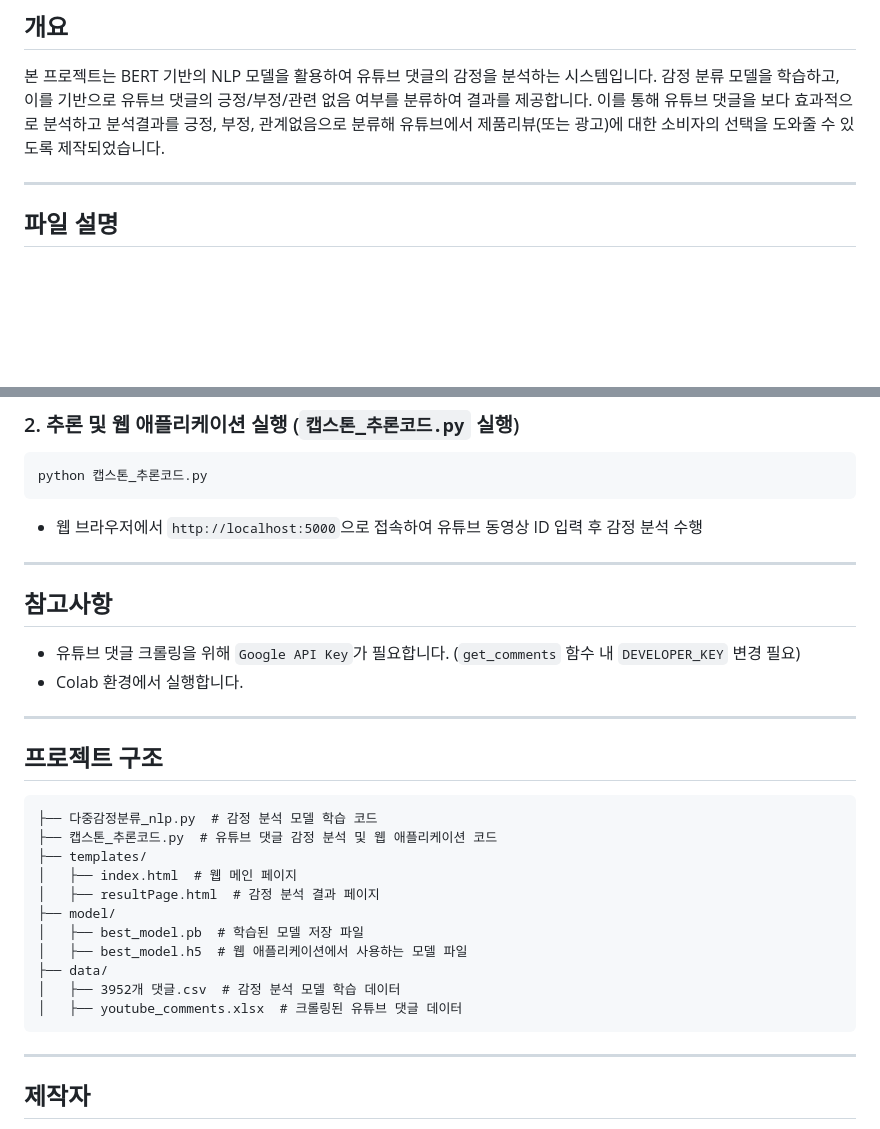
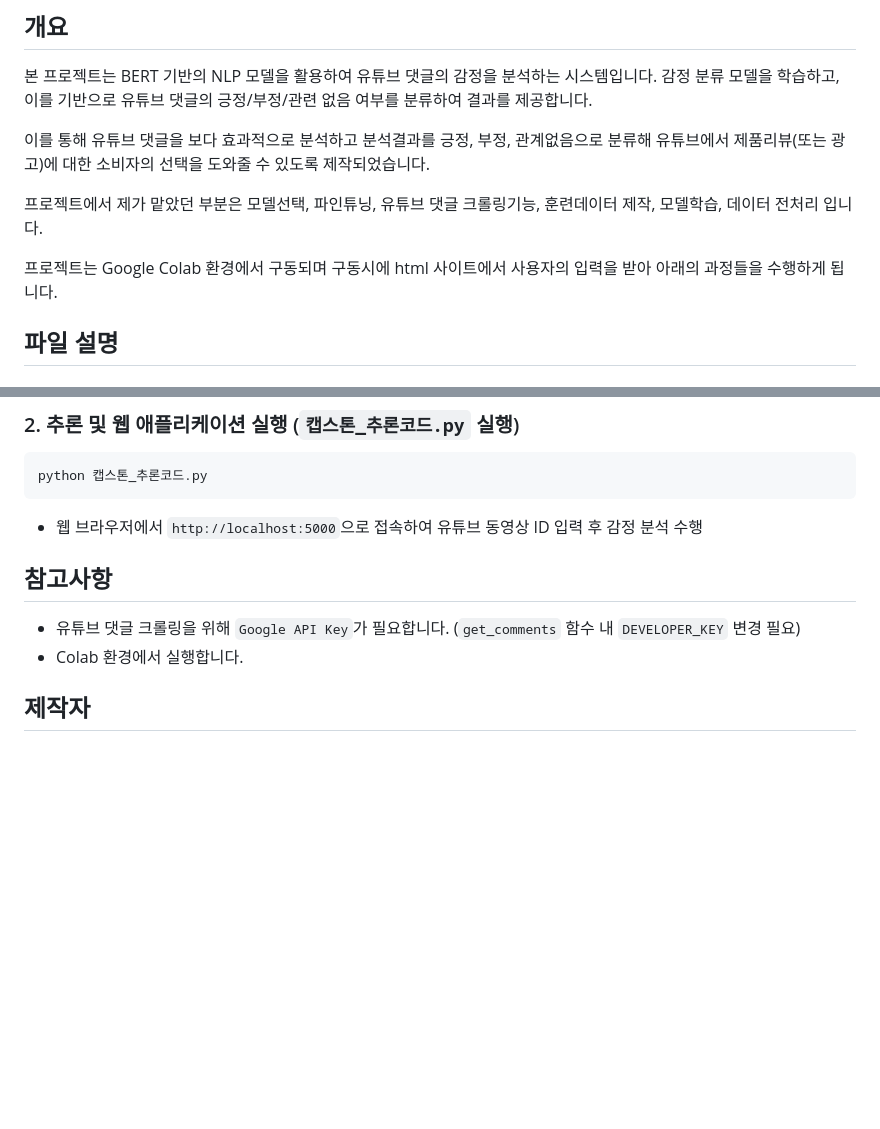
Before and after one commit to kukyunyoung/Capstone_AI, a Markdown page: README.md, 2 parts joined by grey strips. Rendered like a GitHub page; blank space fills up the shorter version.

````diff
--- a/README.md
+++ b/README.md
@@ -3,9 +3,12 @@
 ## 개요
 
 본 프로젝트는 BERT 기반의 NLP 모델을 활용하여 유튜브 댓글의 감정을 분석하는 시스템입니다. 감정 분류 모델을 학습하고, 이를 기반으로 유튜브 댓글의 긍정/부정/관련 없음 여부를 분류하여 결과를 제공합니다.
+
 이를 통해 유튜브 댓글을 보다 효과적으로 분석하고 분석결과를 긍정, 부정, 관계없음으로 분류해 유튜브에서 제품리뷰(또는 광고)에 대한 소비자의 선택을 도와줄 수 있도록 제작되었습니다.
 
----
+프로젝트에서 제가 맡았던 부분은 모델선택, 파인튜닝, 유튜브 댓글 크롤링기능, 훈련데이터 제작, 모델학습, 데이터 전처리 입니다.
+
+프로젝트는 Google Colab 환경에서 구동되며 구동시에 html 사이트에서 사용자의 입력을 받아 아래의 과정들을 수행하게 됩니다.
 
 ## 파일 설명
 
@@ -80,32 +81,11 @@ python 캡스톤_추론코드.py
 
 - 웹 브라우저에서 `http://localhost:5000`으로 접속하여 유튜브 동영상 ID 입력 후 감정 분석 수행
 
----
-
 ## 참고사항
 
 - 유튜브 댓글 크롤링을 위해 `Google API Key`가 필요합니다. (`get_comments` 함수 내 `DEVELOPER_KEY` 변경 필요)
 - Colab 환경에서 실행합니다.
 
----
-
-## 프로젝트 구조
-
-```
-├── 다중감정분류_nlp.py  # 감정 분석 모델 학습 코드
-├── 캡스톤_추론코드.py  # 유튜브 댓글 감정 분석 및 웹 애플리케이션 코드
-├── templates/
-│   ├── index.html  # 웹 메인 페이지
-│   ├── resultPage.html  # 감정 분석 결과 페이지
-├── model/
-│   ├── best_model.pb  # 학습된 모델 저장 파일
-│   ├── best_model.h5  # 웹 애플리케이션에서 사용하는 모델 파일
-├── data/
-│   ├── 3952개 댓글.csv  # 감정 분석 모델 학습 데이터
-│   ├── youtube_comments.xlsx  # 크롤링된 유튜브 댓글 데이터
-```
-
----
 
 ## 제작자
 
````
Also changed, not shown: other parts of README.md (+0 -2 lines).
